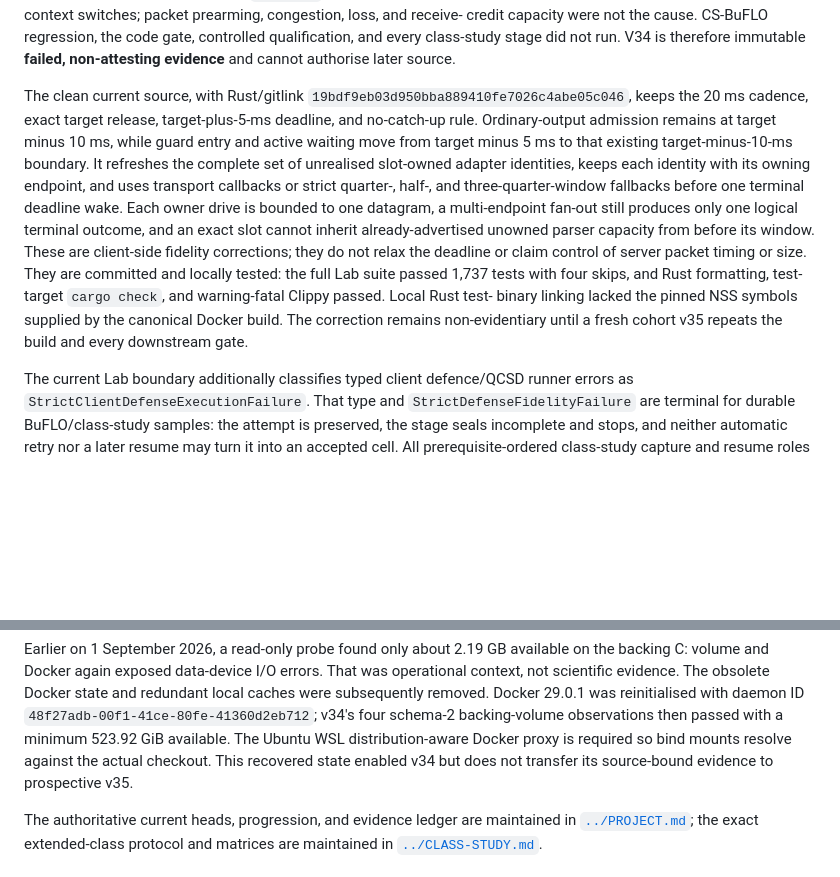
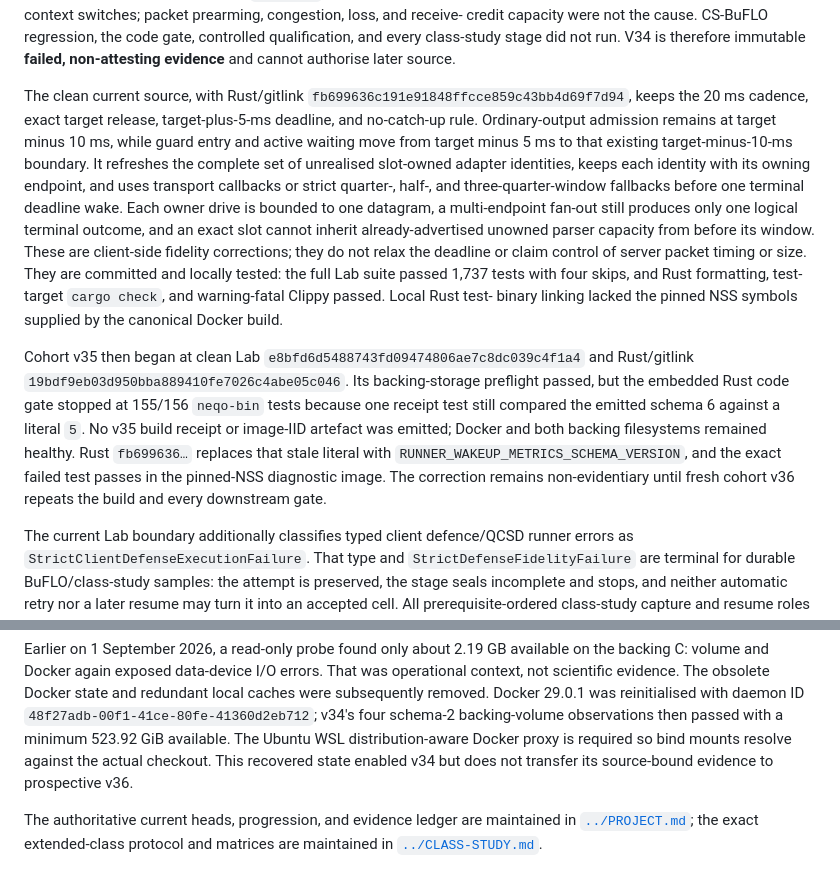
Before and after one commit to kaisequeira/neqo-qcsd-lab, a Markdown page: README.md, 2 parts joined by grey strips. Rendered like a GitHub page; blank space fills up the shorter version.

Commit message:
Advance failed build assertion to cohort v36

```diff
--- a/README.md
+++ b/README.md
@@ -125,8 +125,8 @@ therefore immutable **failed, non-attesting evidence** and cannot authorise
 later source.
 
 The clean current source, with Rust/gitlink
-`19bdf9eb03d950bba889410fe7026c4abe05c046`, keeps the 20 ms cadence, exact target release,
-target-plus-5-ms deadline, and no-catch-up rule. Ordinary-output admission
+`fb699636c191e91848ffcce859c43bb4d69f7d94`, keeps the 20 ms cadence,
+exact target release, target-plus-5-ms deadline, and no-catch-up rule. Ordinary-output admission
 remains at target minus 10 ms, while guard entry and active waiting move from
 target minus 5 ms to that existing target-minus-10-ms boundary. It refreshes the
 complete set of unrealised slot-owned adapter identities, keeps each identity
@@ -140,8 +140,18 @@ control of server packet timing or size. They are committed and locally tested:
 the full Lab suite passed 1,737 tests with four skips, and Rust formatting,
 test-target `cargo check`, and warning-fatal Clippy passed. Local Rust test-
 binary linking lacked the pinned NSS symbols supplied by the canonical Docker
-build. The correction remains non-evidentiary until a fresh cohort v35 repeats
-the build and every downstream gate.
+build.
+
+Cohort v35 then began at clean Lab `e8bfd6d5488743fd09474806ae7c8dc039c4f1a4`
+and Rust/gitlink `19bdf9eb03d950bba889410fe7026c4abe05c046`. Its backing-storage
+preflight passed, but the embedded Rust code gate stopped at 155/156
+`neqo-bin` tests because one receipt test still compared the emitted schema 6
+against a literal `5`. No v35 build receipt or image-IID artefact was emitted;
+Docker and both backing filesystems remained healthy. Rust `fb699636…`
+replaces that stale literal with `RUNNER_WAKEUP_METRICS_SCHEMA_VERSION`, and
+the exact failed test passes in the pinned-NSS diagnostic image. The correction
+remains non-evidentiary until fresh cohort v36 repeats the build and every
+downstream gate.
 
 The current Lab boundary additionally classifies typed client defence/QCSD
 runner errors as `StrictClientDefenseExecutionFailure`. That type and
@@ -240,7 +250,7 @@ Docker state and redundant local caches were subsequently removed. Docker
 observations then passed with a minimum 523.92 GiB available. The Ubuntu WSL
 distribution-aware Docker proxy is required so bind mounts resolve against the
 actual checkout. This recovered state enabled v34 but does not transfer its
-source-bound evidence to prospective v35.
+source-bound evidence to prospective v36.
 
 The authoritative current heads, progression, and evidence ledger are
 maintained in
```
